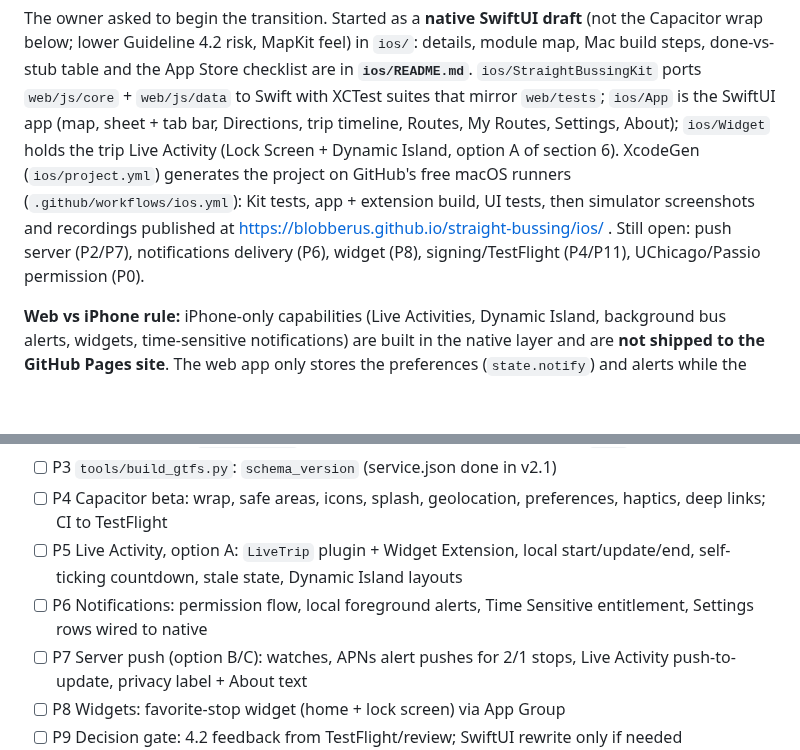
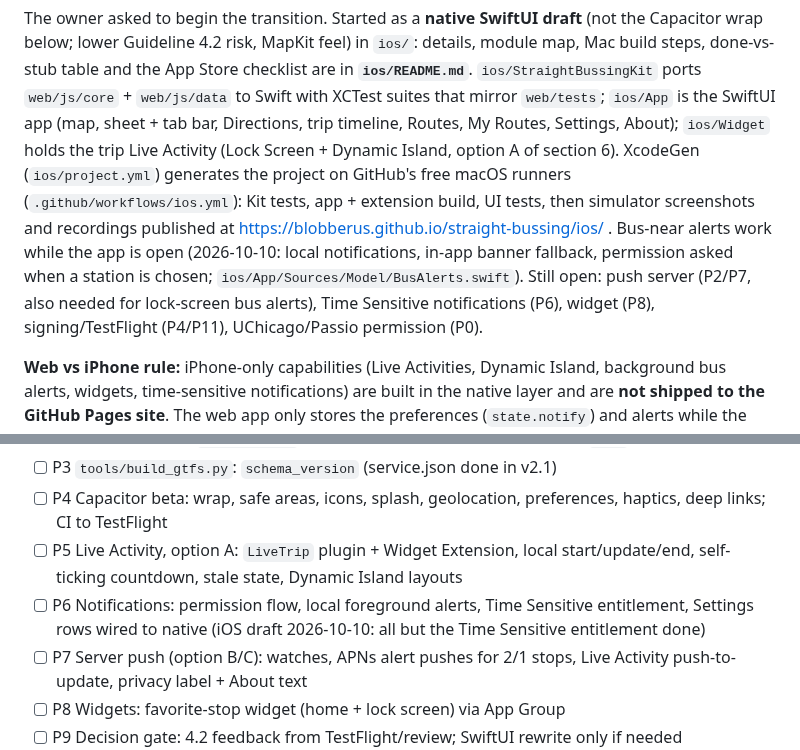
Before and after one commit to blobberus/straight-bussing, a Markdown page: conversion to appstore.md, 2 parts joined by grey strips. Rendered like a GitHub page; blank space fills up the shorter version.

```diff
--- a/conversion to appstore.md
+++ b/conversion to appstore.md
@@ -10,8 +10,10 @@ XCTest suites that mirror `web/tests`; `ios/App` is the SwiftUI app (map, sheet
 Routes, My Routes, Settings, About); `ios/Widget` holds the trip Live Activity (Lock Screen + Dynamic Island, option A
 of section 6). XcodeGen (`ios/project.yml`) generates the project on GitHub's free macOS runners
 (`.github/workflows/ios.yml`): Kit tests, app + extension build, UI tests, then simulator screenshots and recordings
-published at https://blobberus.github.io/straight-bussing/ios/ . Still open: push server (P2/P7), notifications
-delivery (P6), widget (P8), signing/TestFlight (P4/P11), UChicago/Passio permission (P0).
+published at https://blobberus.github.io/straight-bussing/ios/ . Bus-near alerts work while the app is open (2026-10-10:
+local notifications, in-app banner fallback, permission asked when a station is chosen; `ios/App/Sources/Model/BusAlerts.swift`).
+Still open: push server (P2/P7, also needed for lock-screen bus alerts), Time Sensitive notifications (P6), widget
+(P8), signing/TestFlight (P4/P11), UChicago/Passio permission (P0).
 
 **Web vs iPhone rule:** iPhone-only capabilities (Live Activities, Dynamic Island, background bus alerts, widgets, time-sensitive notifications) are built in the native layer and are **not shipped to the GitHub Pages site**. The web app only stores the preferences (`state.notify`) and alerts while the page is open. Keep shared logic in plain JS (`web/js/core/*`) so both targets use the same rules.
 
@@ -188,7 +190,7 @@ Apple frameworks: **ActivityKit** (`ActivityAttributes`, `Activity.request(attri
 - [ ] P3 `tools/build_gtfs.py`: `schema_version` (service.json done in v2.1)
 - [ ] P4 Capacitor beta: wrap, safe areas, icons, splash, geolocation, preferences, haptics, deep links; CI to TestFlight
 - [ ] P5 Live Activity, option A: `LiveTrip` plugin + Widget Extension, local start/update/end, self-ticking countdown, stale state, Dynamic Island layouts
-- [ ] P6 Notifications: permission flow, local foreground alerts, Time Sensitive entitlement, Settings rows wired to native
+- [ ] P6 Notifications: permission flow, local foreground alerts, Time Sensitive entitlement, Settings rows wired to native (iOS draft 2026-10-10: all but the Time Sensitive entitlement done)
 - [ ] P7 Server push (option B/C): watches, APNs alert pushes for 2/1 stops, Live Activity push-to-update, privacy label + About text
 - [ ] P8 Widgets: favorite-stop widget (home + lock screen) via App Group
 - [ ] P9 Decision gate: 4.2 feedback from TestFlight/review; SwiftUI rewrite only if needed
```
Also changed, not shown: ios/README.md (+8 -5 lines).
